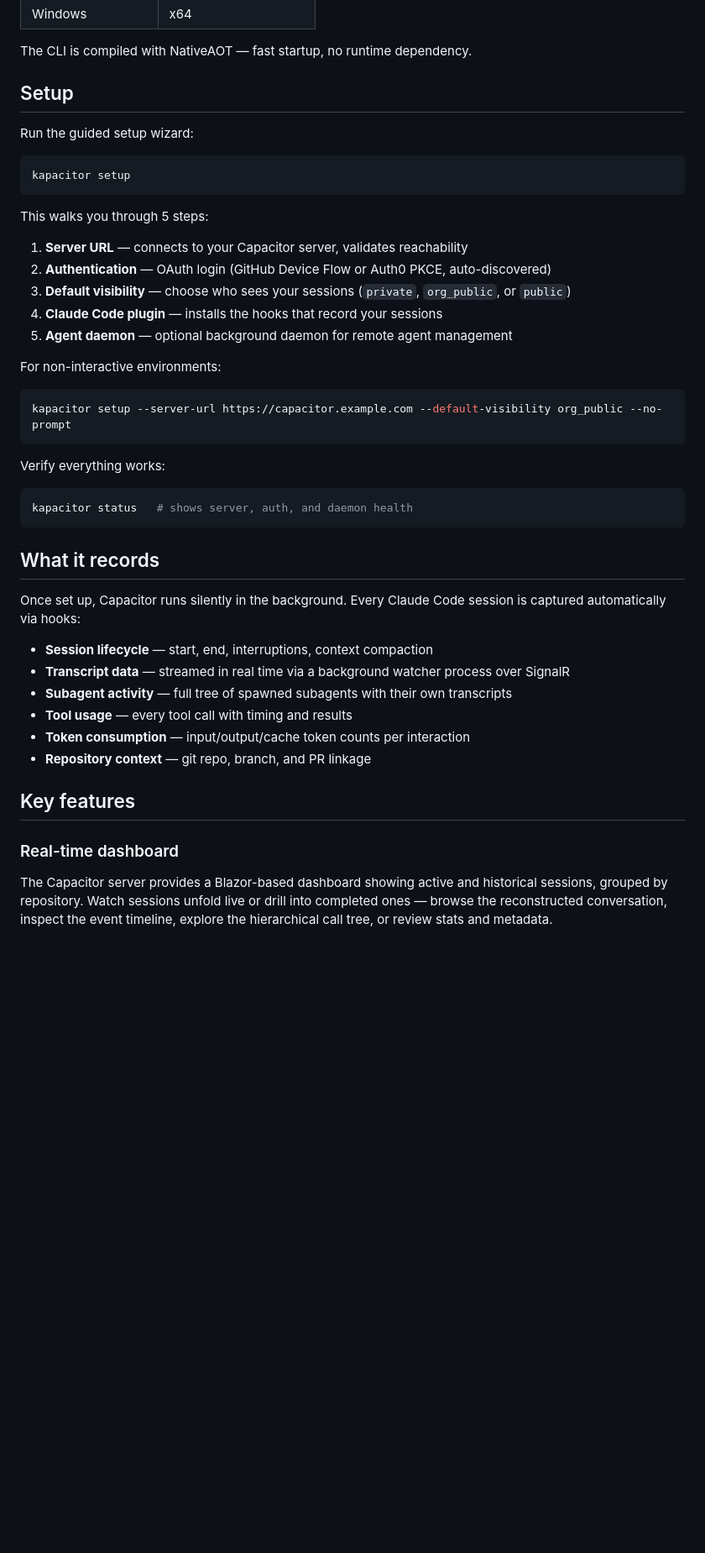
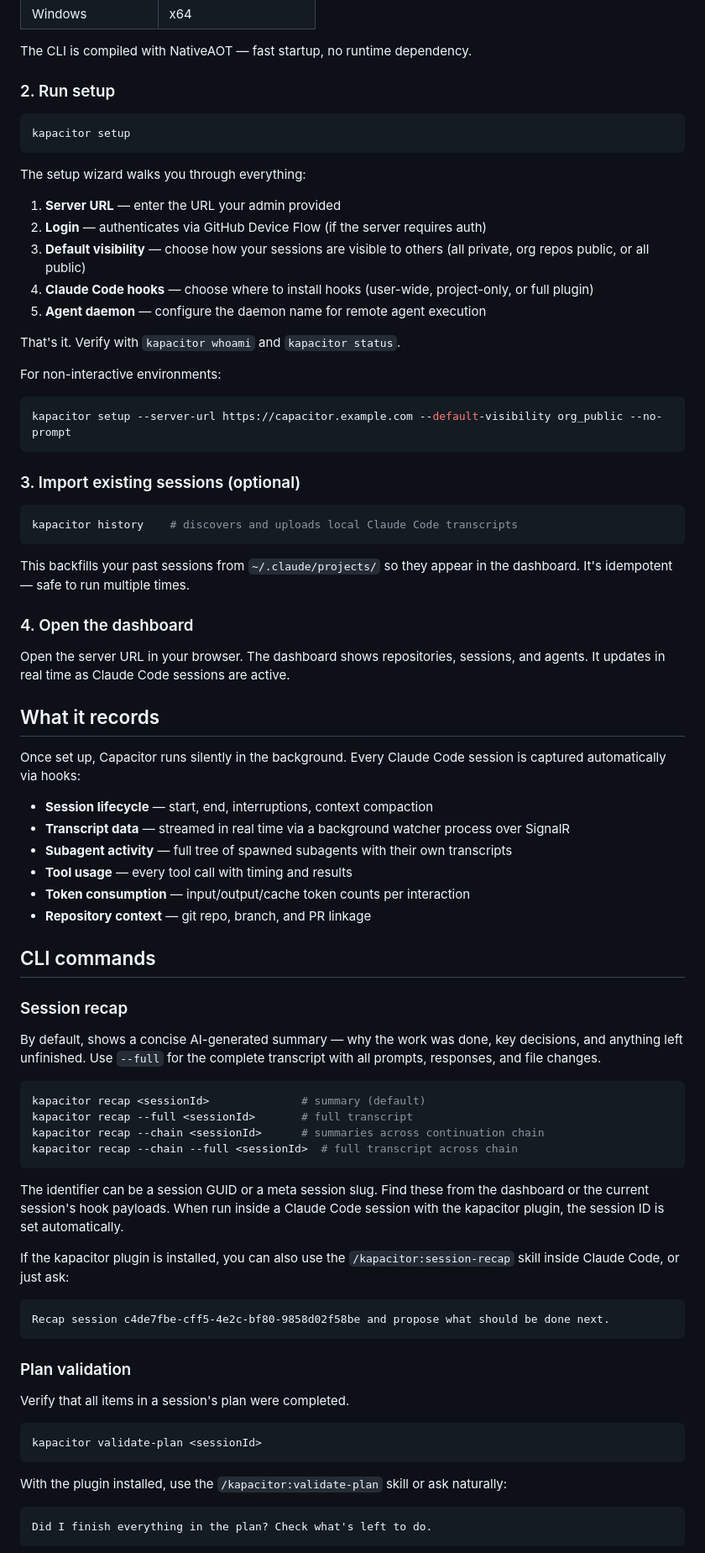
Before and after one commit to kurrent-io/kapacitor, a Markdown page: README.md, the part around one of its changes. Shown at 84% size. GitHub-like rendering; blank space fills up the shorter version.

````diff
--- a/README.md
+++ b/README.md
@@ -23,21 +25,21 @@ npm automatically selects the right native binary for your platform:
 
 The CLI is compiled with NativeAOT — fast startup, no runtime dependency.
 
-## Setup
-
-Run the guided setup wizard:
+### 2. Run setup
 
 ```bash
 kapacitor setup
 ```
 
-This walks you through 5 steps:
+The setup wizard walks you through everything:
 
-1. **Server URL** — connects to your Capacitor server, validates reachability
-2. **Authentication** — OAuth login (GitHub Device Flow or Auth0 PKCE, auto-discovered)
-3. **Default visibility** — choose who sees your sessions (`private`, `org_public`, or `public`)
-4. **Claude Code plugin** — installs the hooks that record your sessions
-5. **Agent daemon** — optional background daemon for remote agent management
+1. **Server URL** — enter the URL your admin provided
+2. **Login** — authenticates via GitHub Device Flow (if the server requires auth)
+3. **Default visibility** — choose how your sessions are visible to others (all private, org repos public, or all public)
+4. **Claude Code hooks** — choose where to install hooks (user-wide, project-only, or full plugin)
+5. **Agent daemon** — configure the daemon name for remote agent execution
+
+That's it. Verify with `kapacitor whoami` and `kapacitor status`.
 
 For non-interactive environments:
 
@@ -45,11 +47,17 @@ For non-interactive environments:
 kapacitor setup --server-url https://capacitor.example.com --default-visibility org_public --no-prompt
 ```
 
-Verify everything works:
+### 3. Import existing sessions (optional)
 
 ```bash
-kapacitor status   # shows server, auth, and daemon health
+kapacitor history    # discovers and uploads local Claude Code transcripts
 ```
+
+This backfills your past sessions from `~/.claude/projects/` so they appear in the dashboard. It's idempotent — safe to run multiple times.
+
+### 4. Open the dashboard
+
+Open the server URL in your browser. The dashboard shows repositories, sessions, and agents. It updates in real time as Claude Code sessions are active.
 
 ## What it records
 
@@ -62,8 +70,38 @@ Once set up, Capacitor runs silently in the background. Every Claude Code sessio
 - **Token consumption** — input/output/cache token counts per interaction
 - **Repository context** — git repo, branch, and PR linkage
 
-## Key features
+## CLI commands
 
-### Real-time dashboard
+### Session recap
 
-The Capacitor server provides a Blazor-based dashboard showing active and historical sessions, grouped by repository. Watch sessions unfold live or drill into completed ones — browse the reconstructed conversation, inspect the event timeline, explore the hierarchical call tree, or review stats and metadata.
+By default, shows a concise AI-generated summary — why the work was done, key decisions, and anything left unfinished. Use `--full` for the complete transcript with all prompts, responses, and file changes.
+
+```bash
+kapacitor recap <sessionId>              # summary (default)
+kapacitor recap --full <sessionId>       # full transcript
+kapacitor recap --chain <sessionId>      # summaries across continuation chain
+kapacitor recap --chain --full <sessionId>  # full transcript across chain
+```
+
+The identifier can be a session GUID or a meta session slug. Find these from the dashboard or the current session's hook payloads. When run inside a Claude Code session with the kapacitor plugin, the session ID is set automatically.
+
+If the kapacitor plugin is installed, you can also use the `/kapacitor:session-recap` skill inside Claude Code, or just ask:
+
+```
+Recap session c4de7fbe-cff5-4e2c-bf80-9858d02f58be and propose what should be done next.
+```
+
+### Plan validation
+
+Verify that all items in a session's plan were completed.
+
+```bash
+kapacitor validate-plan <sessionId>
+```
+
+With the plugin installed, use the `/kapacitor:validate-plan` skill or ask naturally:
+
+```
+Did I finish everything in the plan? Check what's left to do.
+```
+
````
Also changed, not shown: other parts of README.md (+53 -14 lines).
